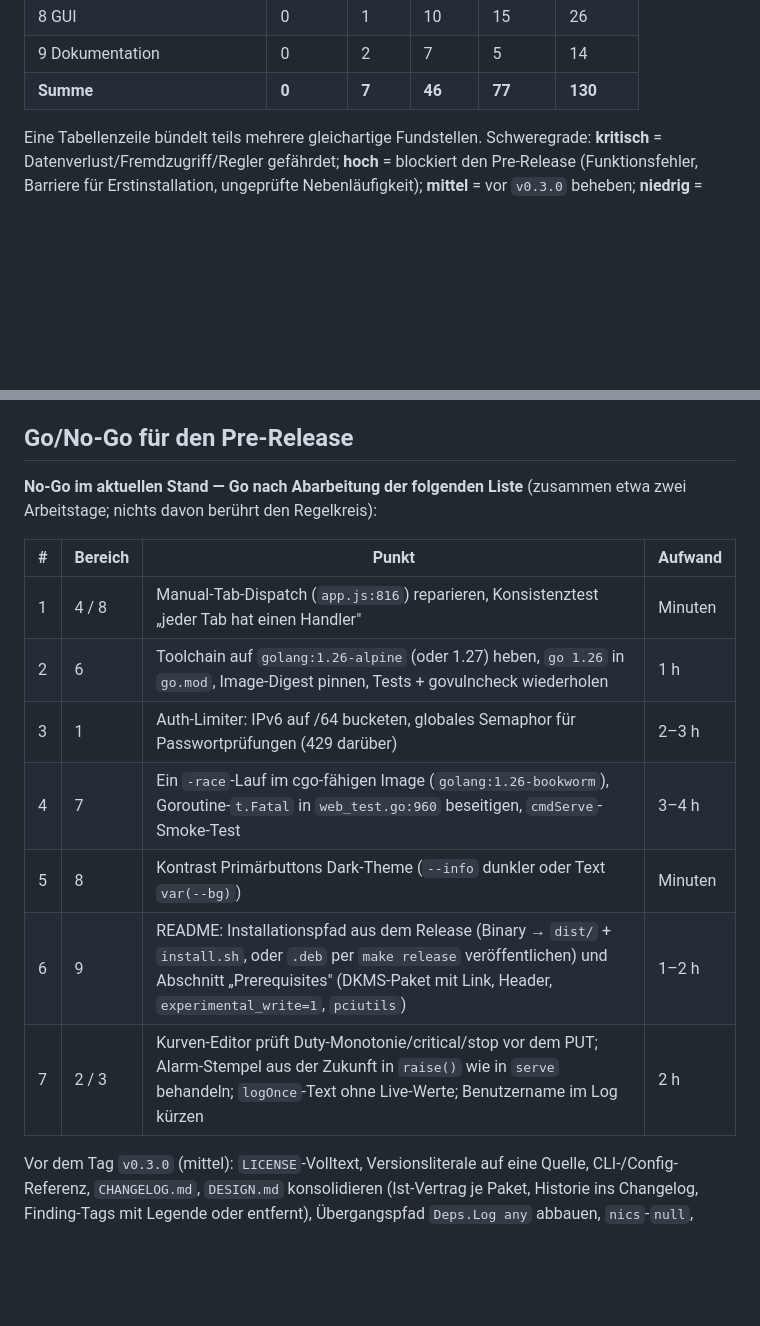
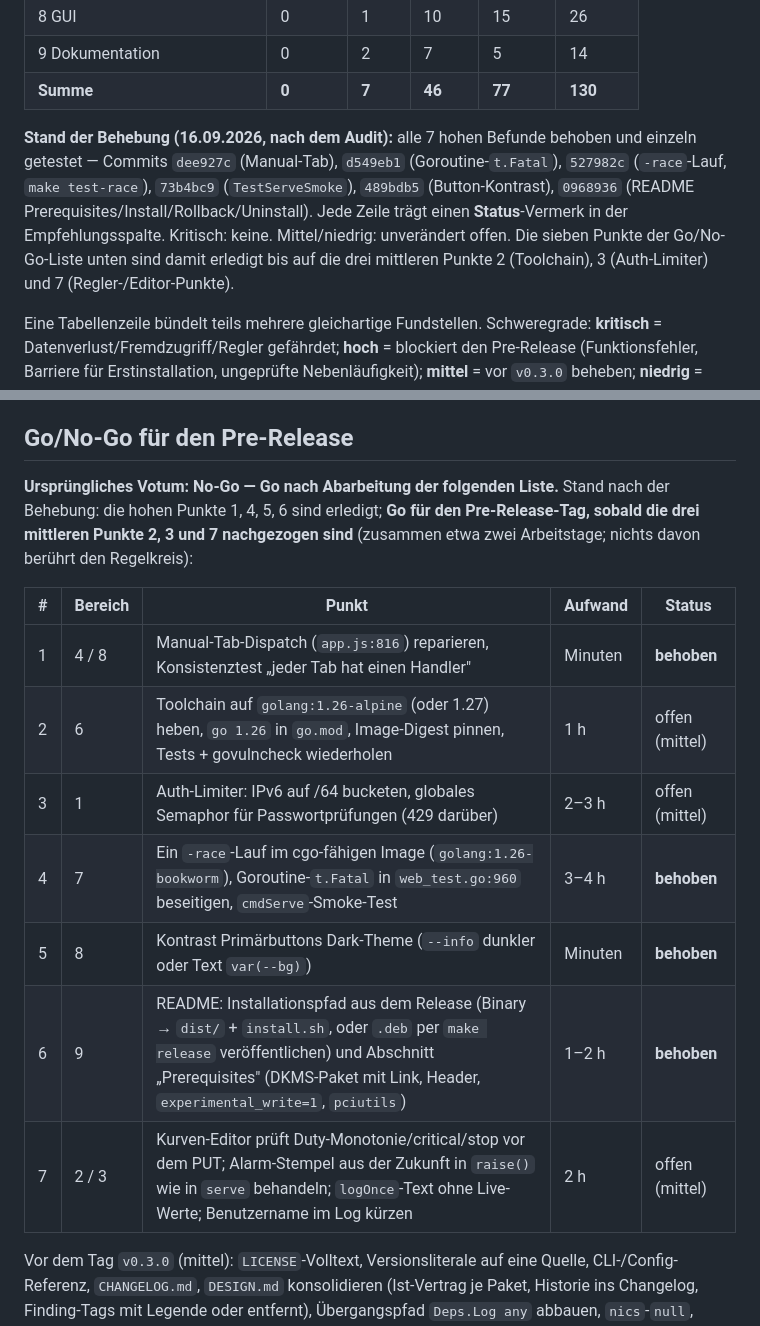
Before and after one commit to SirRenix/n5-fangov, a Markdown page: docs/AUDIT.md, 2 parts joined by grey strips. Rendered like a GitHub page; blank space fills up the shorter version.

Commit message:
AUDIT: status of the seven high findings, Go/No-Go table with status column

```diff
--- a/docs/AUDIT.md
+++ b/docs/AUDIT.md
@@ -32,6 +32,8 @@ Nur gelesen und gemessen; **kein Code geändert**. Diese Datei ist die Mängelli
 | 8 GUI | 0 | 1 | 10 | 15 | 26 |
 | 9 Dokumentation | 0 | 2 | 7 | 5 | 14 |
 | **Summe** | **0** | **7** | **46** | **77** | **130** |
+
+**Stand der Behebung (16.09.2026, nach dem Audit):** alle 7 hohen Befunde behoben und einzeln getestet — Commits `dee927c` (Manual-Tab), `d549eb1` (Goroutine-`t.Fatal`), `527982c` (`-race`-Lauf, `make test-race`), `73b4bc9` (`TestServeSmoke`), `489bdb5` (Button-Kontrast), `0968936` (README Prerequisites/Install/Rollback/Uninstall). Jede Zeile trägt einen **Status**-Vermerk in der Empfehlungsspalte. Kritisch: keine. Mittel/niedrig: unverändert offen. Die sieben Punkte der Go/No-Go-Liste unten sind damit erledigt bis auf die drei mittleren Punkte 2 (Toolchain), 3 (Auth-Limiter) und 7 (Regler-/Editor-Punkte).
 
 Eine Tabellenzeile bündelt teils mehrere gleichartige Fundstellen. Schweregrade: **kritisch** = Datenverlust/Fremdzugriff/Regler gefährdet; **hoch** = blockiert den Pre-Release (Funktionsfehler, Barriere für Erstinstallation, ungeprüfte Nebenläufigkeit); **mittel** = vor `v0.3.0` beheben; **niedrig** = Beta-Zyklus.
 
@@ -235,17 +237,17 @@ Spalten: Bereich · Datei:Zeile / Ansicht · Befund · Schweregrad · Empfehlung
 
 ## Go/No-Go für den Pre-Release
 
-**No-Go im aktuellen Stand — Go nach Abarbeitung der folgenden Liste** (zusammen etwa zwei Arbeitstage; nichts davon berührt den Regelkreis):
+**Ursprüngliches Votum: No-Go — Go nach Abarbeitung der folgenden Liste.** Stand nach der Behebung: die hohen Punkte 1, 4, 5, 6 sind erledigt; **Go für den Pre-Release-Tag, sobald die drei mittleren Punkte 2, 3 und 7 nachgezogen sind** (zusammen etwa zwei Arbeitstage; nichts davon berührt den Regelkreis):
 
-| # | Bereich | Punkt | Aufwand |
-|---|---|---|---|
-| 1 | 4 / 8 | Manual-Tab-Dispatch (`app.js:816`) reparieren, Konsistenztest „jeder Tab hat einen Handler" | Minuten |
-| 2 | 6 | Toolchain auf `golang:1.26-alpine` (oder 1.27) heben, `go 1.26` in `go.mod`, Image-Digest pinnen, Tests + govulncheck wiederholen | 1 h |
-| 3 | 1 | Auth-Limiter: IPv6 auf /64 bucketen, globales Semaphor für Passwortprüfungen (429 darüber) | 2–3 h |
-| 4 | 7 | Ein `-race`-Lauf im cgo-fähigen Image (`golang:1.26-bookworm`), Goroutine-`t.Fatal` in `web_test.go:960` beseitigen, `cmdServe`-Smoke-Test | 3–4 h |
-| 5 | 8 | Kontrast Primärbuttons Dark-Theme (`--info` dunkler oder Text `var(--bg)`) | Minuten |
-| 6 | 9 | README: Installationspfad aus dem Release (Binary → `dist/` + `install.sh`, oder `.deb` per `make release` veröffentlichen) und Abschnitt „Prerequisites" (DKMS-Paket mit Link, Header, `experimental_write=1`, `pciutils`) | 1–2 h |
-| 7 | 2 / 3 | Kurven-Editor prüft Duty-Monotonie/critical/stop vor dem PUT; Alarm-Stempel aus der Zukunft in `raise()` wie in `serve` behandeln; `logOnce`-Text ohne Live-Werte; Benutzername im Log kürzen | 2 h |
+| # | Bereich | Punkt | Aufwand | Status |
+|---|---|---|---|---|
+| 1 | 4 / 8 | Manual-Tab-Dispatch (`app.js:816`) reparieren, Konsistenztest „jeder Tab hat einen Handler" | Minuten | **behoben** |
+| 2 | 6 | Toolchain auf `golang:1.26-alpine` (oder 1.27) heben, `go 1.26` in `go.mod`, Image-Digest pinnen, Tests + govulncheck wiederholen | 1 h | offen (mittel) |
+| 3 | 1 | Auth-Limiter: IPv6 auf /64 bucketen, globales Semaphor für Passwortprüfungen (429 darüber) | 2–3 h | offen (mittel) |
+| 4 | 7 | Ein `-race`-Lauf im cgo-fähigen Image (`golang:1.26-bookworm`), Goroutine-`t.Fatal` in `web_test.go:960` beseitigen, `cmdServe`-Smoke-Test | 3–4 h | **behoben** |
+| 5 | 8 | Kontrast Primärbuttons Dark-Theme (`--info` dunkler oder Text `var(--bg)`) | Minuten | **behoben** |
+| 6 | 9 | README: Installationspfad aus dem Release (Binary → `dist/` + `install.sh`, oder `.deb` per `make release` veröffentlichen) und Abschnitt „Prerequisites" (DKMS-Paket mit Link, Header, `experimental_write=1`, `pciutils`) | 1–2 h | **behoben** |
+| 7 | 2 / 3 | Kurven-Editor prüft Duty-Monotonie/critical/stop vor dem PUT; Alarm-Stempel aus der Zukunft in `raise()` wie in `serve` behandeln; `logOnce`-Text ohne Live-Werte; Benutzername im Log kürzen | 2 h | offen (mittel) |
 
 Vor dem Tag `v0.3.0` (mittel): `LICENSE`-Volltext, Versionsliterale auf eine Quelle, CLI-/Config-Referenz, `CHANGELOG.md`, `DESIGN.md` konsolidieren (Ist-Vertrag je Paket, Historie ins Changelog, Finding-Tags mit Legende oder entfernt), Übergangspfad `Deps.Log any` abbauen, `nics`-`null`, logfile-Reopen, Grenzwert-Tabellentests, `-race` als fester Schritt in `make`/Release-Checkliste, GUI-Mittelpunkte (Einheiten im Editor, Temperaturfarbe, Zertifikatswarnung sichtbar, `aria-live`, Sticky-Header mobil, Editor-Stand bei Session-Ablauf sichern).
 
```
Also changed, not shown: other parts of docs/AUDIT.md (+3 -3 lines).
